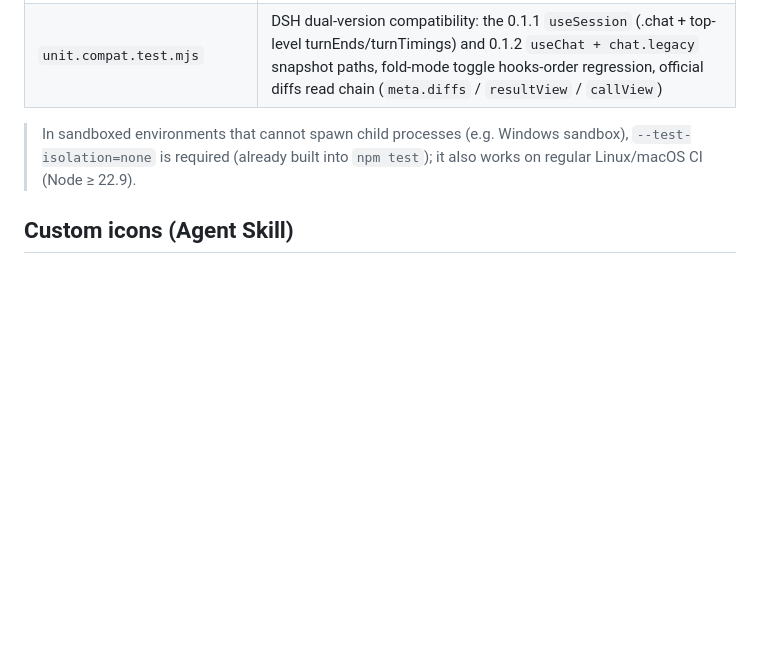
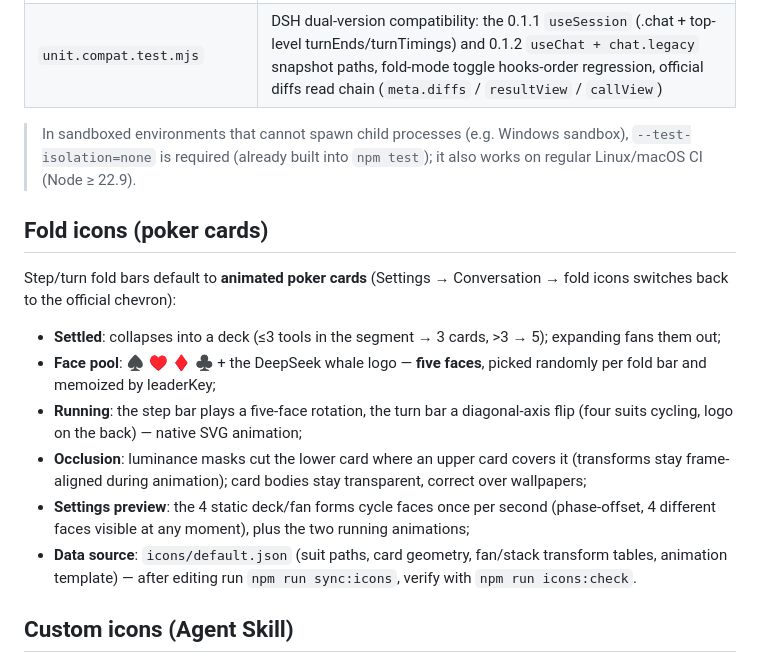
Before and after one commit to Winter-And-You-Gone/dsh-turn-fold, a Markdown page: README.en.md, the part around the change. Drawn GitHub-style; blank space fills up the shorter version.

Commit message:
docs: add fold-icon (poker) section — face pool incl. whale logo, settings preview cycling

```diff
--- a/README.en.md
+++ b/README.en.md
@@ -175,6 +175,27 @@ injection + `__test` export, no copy-paste drift) and is layered in four parts:
 > sandbox), `--test-isolation=none` is required (already built into `npm test`);
 > it also works on regular Linux/macOS CI (Node ≥ 22.9).
 
+## Fold icons (poker cards)
+
+Step/turn fold bars default to **animated poker cards** (Settings → Conversation →
+fold icons switches back to the official chevron):
+
+- **Settled**: collapses into a deck (≤3 tools in the segment → 3 cards, >3 → 5);
+  expanding fans them out;
+- **Face pool**: ♠ ♥ ♦ ♣ + the DeepSeek whale logo — **five faces**, picked randomly
+  per fold bar and memoized by leaderKey;
+- **Running**: the step bar plays a five-face rotation, the turn bar a diagonal-axis
+  flip (four suits cycling, logo on the back) — native SVG animation;
+- **Occlusion**: luminance masks cut the lower card where an upper card covers it
+  (transforms stay frame-aligned during animation); card bodies stay transparent,
+  correct over wallpapers;
+- **Settings preview**: the 4 static deck/fan forms cycle faces once per second
+  (phase-offset, 4 different faces visible at any moment), plus the two running
+  animations;
+- **Data source**: `icons/default.json` (suit paths, card geometry, fan/stack
+  transform tables, animation template) — after editing run `npm run sync:icons`,
+  verify with `npm run icons:check`.
+
 ## Custom icons (Agent Skill)
 
 Users who want to customize the fold-bar icons get help from the AI assistant:
```
Also changed, not shown: README.md (+17 -0 lines).
